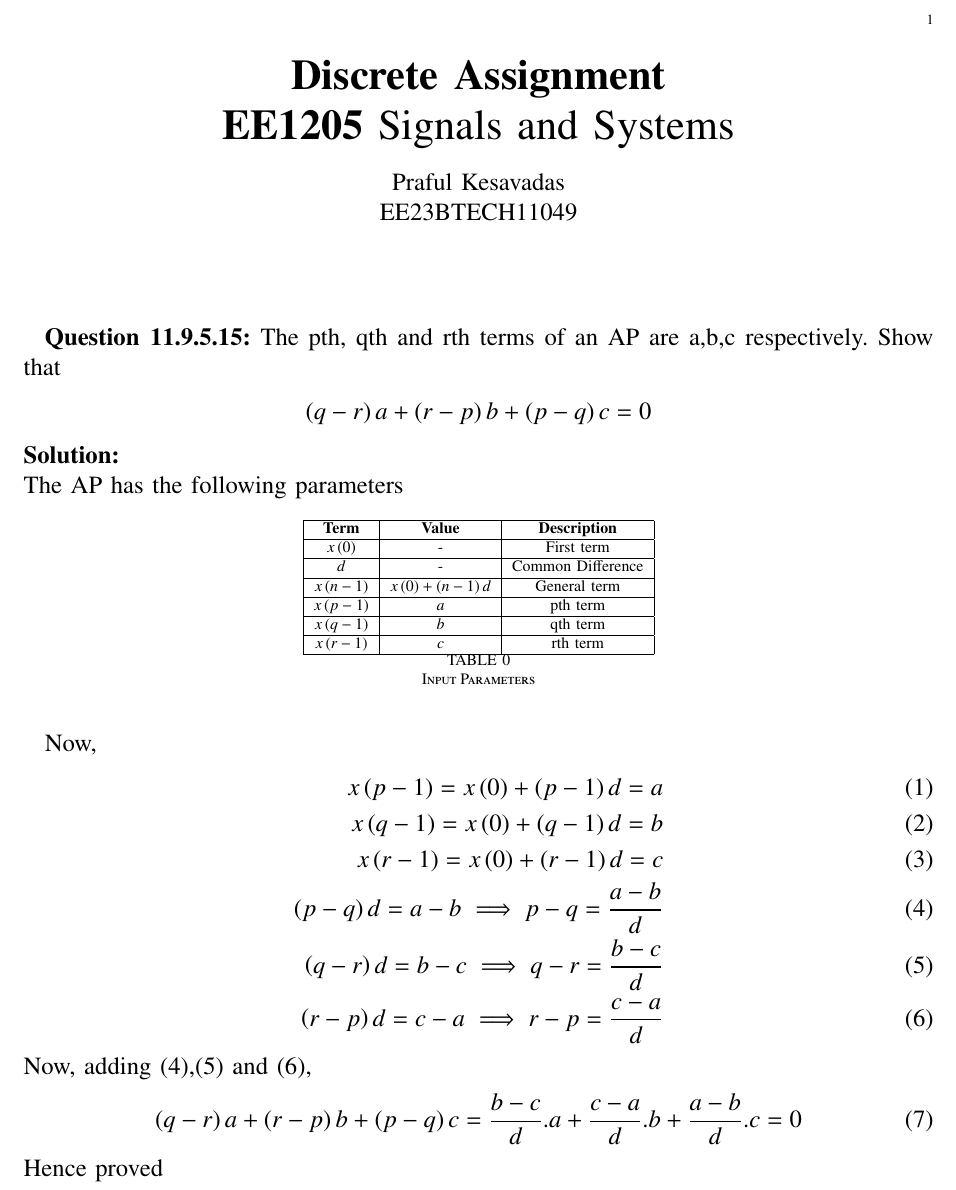
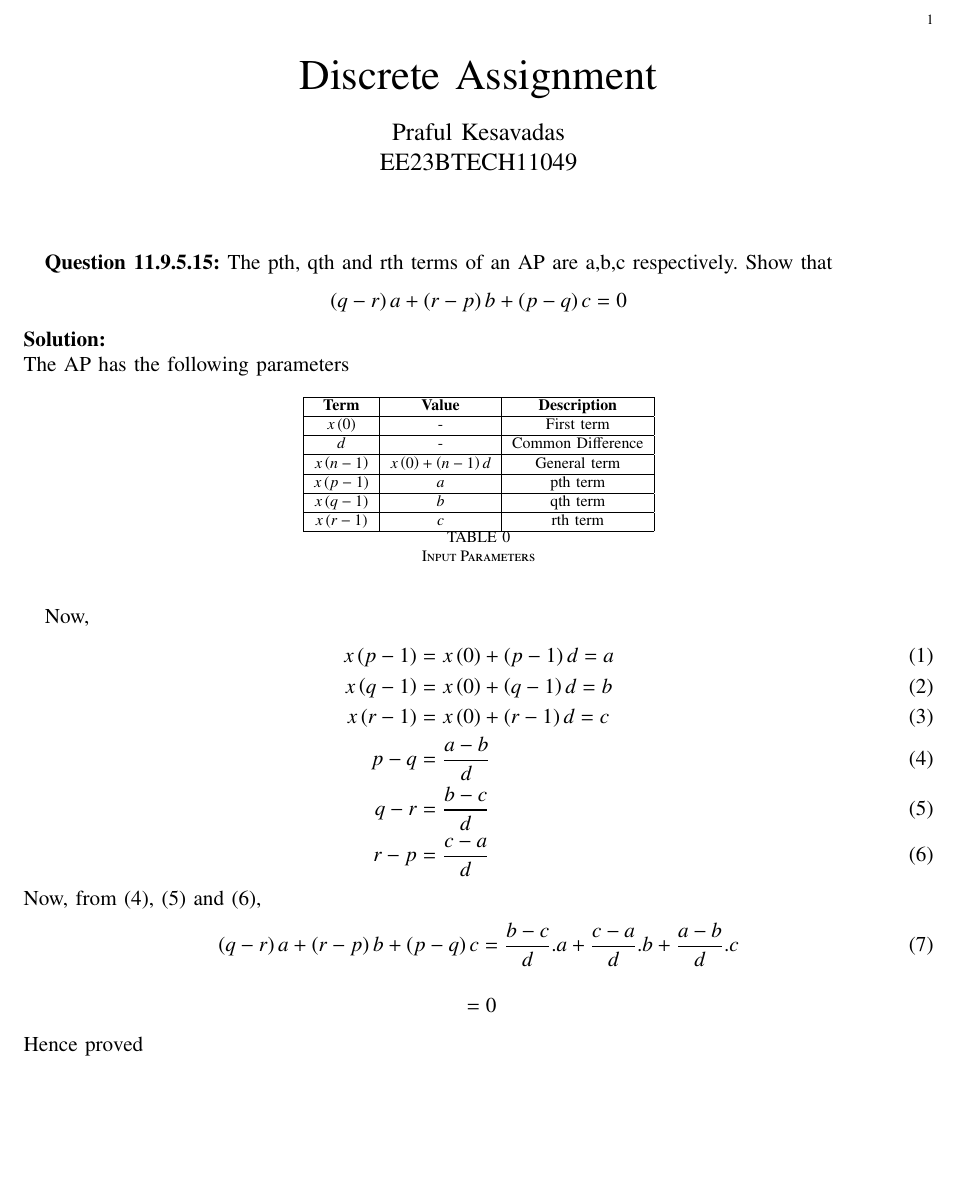
Before and after one commit to Praful-Kesavadas/signals-and-systems, a LaTeX paper (Signals and systems/Discrete/11/9/5/15/11.9.5.15.tex): part of the page, cut so that both start at the same text, the shorter picture padded with empty space. Compiled offline with pdfLaTeX.

Commit message:
added eqn ref

```diff
--- a/Signals and systems/Discrete/11/9/5/15/11.9.5.15.tex
+++ b/Signals and systems/Discrete/11/9/5/15/11.9.5.15.tex
@@ -1,9 +1,6 @@
 \let\negmedspace\undefined
 \let\negthickspace\undefined
-\documentclass[a4,12pt,onecolumn]{IEEEtran}
-%\documentclass[conference]{IEEEtran}
-%\IEEEoverridecommandlockouts
-% The preceding line is only needed to identify funding in the first footnote. If that is unneeded, please comment it out.
+\documentclass[journal,12pt,onecolumn]{IEEEtran}
 \usepackage{cite}
 \usepackage{amsmath,amssymb,amsfonts,amsthm}
 \usepackage{algorithmic}
@@ -132,24 +51,47 @@ columns=fullflexible
 \providecommand{\cbrak}[1]{\ensuremath{\left\{#1\right\}}}
 \providecommand{\lcbrak}[1]{\ensuremath{\left\{#1\right.}}
 \providecommand{\rcbrak}[1]{\ensuremath{\left.#1\right\}}}
-\theoremstyle{remark}
-\newtheorem{rem}{Remark}
 \newcommand{\sgn}{\mathop{\mathrm{sgn}}}
-%\providecommand{\abs}[1]{\left\vert#1\right\vert}
+\providecommand{\abs}[1]{\left\vert#1\right\vert}
 \providecommand{\res}[1]{\Res\displaylimits_{#1}}
-%\providecommand{\norm}[1]{\left\lVert#1\right\rVert}
+\providecommand{\norm}[1]{\left\lVert#1\right\rVert}
 %\providecommand{\norm}[1]{\lVert#1\rVert}
 \providecommand{\mtx}[1]{\mathbf{#1}}
-%\providecommand{\mean}[1]{E\left[ #1 \right]}
+\providecommand{\mean}[1]{E\left[ #1 \right]}
+\providecommand{\cond}[2]{#1\middle|#2}
 \providecommand{\fourier}{\overset{\mathcal{F}}{ \rightleftharpoons}}
+\newenvironment{amatrix}[1]{%
+  \left(\begin{array}{@{}*{#1}{c}|c@{}}
+}{%
+  \end{array}\right)
+}
 %\providecommand{\hilbert}{\overset{\mathcal{H}}{ \rightleftharpoons}}
-\providecommand{\system}{\overset{\mathcal{H}}{ \longleftrightarrow}}
+%\providecommand{\system}{\overset{\mathcal{H}}{ \longleftrightarrow}}
 	%\newcommand{\solution}[2]{\textbf{Solution:}{#1}}
 \newcommand{\solution}{\noindent \textbf{Solution: }}
 \newcommand{\cosec}{\,\text{cosec}\,}
 \providecommand{\dec}[2]{\ensuremath{\overset{#1}{\underset{#2}{\gtrless}}}}
 \newcommand{\myvec}[1]{\ensuremath{\begin{pmatrix}#1\end{pmatrix}}}
 \newcommand{\mydet}[1]{\ensuremath{\begin{vmatrix}#1\end{vmatrix}}}
+\newcommand{\myaugvec}[2]{\ensuremath{\begin{amatrix}{#1}#2\end{amatrix}}}
+\providecommand{\rank}{\text{rank}}
+\providecommand{\pr}[1]{\ensuremath{\Pr\left(#1\right)}}
+\providecommand{\qfunc}[1]{\ensuremath{Q\left(#1\right)}}
+	\newcommand*{\permcomb}[4][0mu]{{{}^{#3}\mkern#1#2_{#4}}}
+\newcommand*{\perm}[1][-3mu]{\permcomb[#1]{P}}
+\newcommand*{\comb}[1][-1mu]{\permcomb[#1]{C}}
+\providecommand{\qfunc}[1]{\ensuremath{Q\left(#1\right)}}
+\providecommand{\gauss}[2]{\mathcal{N}\ensuremath{\left(#1,#2\right)}}
+\providecommand{\diff}[2]{\ensuremath{\frac{d{#1}}{d{#2}}}}
+\providecommand{\myceil}[1]{\left \lceil #1 \right \rceil }
+\newcommand\figref{Fig.~\ref}
+\newcommand\tabref{Table~\ref}
+\newcommand{\sinc}{\,\text{sinc}\,}
+\newcommand{\rect}{\,\text{rect}\,}
+%%
+%	%\newcommand{\solution}[2]{\textbf{Solution:}{#1}}
+%\newcommand{\solution}{\noindent \textbf{Solution: }}
+%\newcommand{\cosec}{\,\text{cosec}\,}
 %\numberwithin{equation}{section}
 %\numberwithin{equation}{subsection}
 %\numberwithin{problem}{section}
@@ -160,96 +102,12 @@ columns=fullflexible
 
 %\let\StandardTheFigure\thefigure
 \let\vec\mathbf
-%\renewcommand{\thefigure}{\theproblem.\arabic{figure}}
-%\renewcommand{\thefigure}{\theproblem}
-%\setlist[enumerate,1]{before=\renewcommand\theequation{\theenumi.\arabic{equation}}
-%\counterwithin{equation}{enumi}
 
-
-%\renewcommand{\theequation}{\arabic{subsection}.\arabic{equation}}
-
-%\def\putbox#1#2#3{\makebox[0in][l]{\makebox[#1][l]{}\raisebox{\baselineskip}[0in][0in]{\raisebox{#2}[0in][0in]{#3}}}}
-%     \def\rightbox#1{\makebox[0in][r]{#1}}
-%     \def\centbox#1{\makebox[0in]{#1}}
-%     \def\topbox#1{\raisebox{-\baselineskip}[0in][0in]{#1}}
-%     \def\midbox#1{\raisebox{-0.5\baselineskip}[0in][0in]{#1}}
-
-
-\title{
-\Huge\textbf{Discrete Assignment}\\
-\Huge\textbf{EE1205} Signals and Systems\\
-}
-\large\author{Praful Kesavadas\\EE23BTECH11049}
-
-%\title{
-%	\logo{Matrix Analysis through Octave}{\begin{center}\includegraphics[scale=.24]{tlc}\end{center}}{}{HAMDSP}
-%}
-
-
-% paper title
-% can use linebreaks \\ within to get better formatting as desired
-%\title{Matrix Analysis through Octave}
-%
-%
-% author names and IEEE memberships
-% note positions of commas and nonbreaking spaces ( ~ ) LaTeX will not break
-% a structure at a ~ so this keeps an author's name from being broken across
-% two lines.
-% use \thanks{} to gain access to the first footnote area
-% a separate \thanks must be used for each paragraph as LaTeX2e's \thanks
-% was not built to handle multiple paragraphs
-%
-
-%\author{<-this % stops a space
-%\thanks{}}
-%}
-% note the % following the last \IEEEmembership and also \thanks -
-% these prevent an unwanted space from occurring between the last author name
-% and the end of the author line. i.e., if you had this:
-%
-% \author{....lastname \thanks{...} \thanks{...} }
-%                     ^------------^------------^----Do not want these spaces!
-%
-% a space would be appended to the last name and could cause every name on that
-% line to be shifted left slightly. This is one of those "LaTeX things". For
-% instance, "\textbf{A} \textbf{B}" will typeset as "A B" not "AB". To get
-% "AB" then you have to do: "\textbf{A}\textbf{B}"
-% \thanks is no different in this regard, so shield the last } of each \thanks
-% that ends a line with a % and do not let a space in before the next \thanks.
-% Spaces after \IEEEmembership other than the last one are OK (and needed) as
-% you are supposed to have spaces between the names. For what it is worth,
-% this is a minor point as most people would not even notice if the said evil
-% space somehow managed to creep in.
-
-
-
-% The paper headers
-%\markboth{Journal of \LaTeX\ Class Files,~Vol.~6, No.~1, January~2007}%
-%{Shell \MakeLowercase{\textit{et al.}}: Bare Demo of IEEEtran.cls for Journals}
-% The only time the second header will appear is for the odd numbered pages
-% after the title page when using the twoside option.
-%
-% * Note that you probably will NOT want to include the author's *
-% * name in the headers of peer review papers.                   *
-% You can use \ifCLASSOPTIONpeerreview for conditional compilation here if
-% you desire.
+\bibliographystyle{IEEEtran}
 
 
 
 
-% If you want to put a publisher's ID mark on the page you can do it like
-% this:
-%\IEEEpubid{0000--0000/00\$00.00~\copyright~2007 IEEE}
-% Remember, if you use this you must call \IEEEpubidadjcol in the second
-% column for its text to clear the IEEEpubid mark.
-
-
-
-% make the title area
-\maketitle
-
-
-%\tableofcontents
 
 \bigskip
 
@@ -257,35 +115,10 @@ columns=fullflexible
 \renewcommand{\thetable}{\theenumi}
 %\renewcommand{\theequation}{\theenumi}
 
-%\begin{abstract}
-%%\boldmath
-%In this letter, an algorithm for evaluating the exact analytical bit error rate  (BER)  for the piecewise linear (PL) combiner for  multiple relays is presented. Previous results were available only for upto three relays. The algorithm is unique in the sense that  the actual mathematical expressions, that are prohibitively large, need not be explicitly obtained. The diversity gain due to multiple relays is shown through plots of the analytical BER, well supported by simulations.
-%
-%\end{abstract}
-% IEEEtran.cls defaults to using nonbold math in the Abstract.
-% This preserves the distinction between vectors and scalars. However,
-% if the journal you are submitting to favors bold math in the abstract,
-% then you can use LaTeX's standard command \boldmath at the very start
-% of the abstract to achieve this. Many IEEE journals frown on math
-% in the abstract anyway.
 
-% Note that keywords are not normally used for peerreview papers.
-%\begin{IEEEkeywords}
-%Cooperative diversity, decode and forward, piecewise linear
-%\end{IEEEkeywords}
-
-
-
-% For peer review papers, you can put extra information on the cover
-% page as needed:
-% \ifCLASSOPTIONpeerreview
-% \begin{center} \bfseries EDICS Category: 3-BBND \end{center}
-% \fi
-%
-% For peerreview papers, this IEEEtran command inserts a page break and
-% creates the second title. It will be ignored for other modes.
-%\IEEEpeerreviewmaketitle
-%\begin{flushleft}
+\title{Discrete Assignment}
+\author{Praful Kesavadas\\ EE23BTECH11049}
+\maketitle
 \textbf{Question 11.9.5.15:}
 The pth, qth and rth terms of an AP are a,b,c respectively. Show that
 \begin{align*} \brak{q-r}a + \brak{r-p}b +\brak{p-q}c =0 \end{align*}
@@ -299,17 +132,19 @@ The AP has the following parameters
 
 Now,
 \begin{align}
-    x\brak{p-1}= x\brak{0}+\brak{p-1}d = a\\
-    x\brak{q-1}= x\brak{0}+\brak{q-1}d = b\\
-    x\brak{r-1}= x\brak{0}+\brak{r-1}d = c\\
-    \brak{p-q}d= a-b \implies p-q= \frac{a-b}{d}\\
-    \brak{q-r}d= b-c \implies q-r= \frac{b-c}{d}\\
-    \brak{r-p}d= c-a \implies r-p= \frac{c-a}{d}
+    x\brak{p-1} &= x\brak{0}+\brak{p-1}d = a \label{eq:1} \\
+    x\brak{q-1} &= x\brak{0}+\brak{q-1}d = b \label{eq:2} \\
+    x\brak{r-1} &= x\brak{0}+\brak{r-1}d = c \label{eq:3} \\
+    p-q &= \frac{a-b}{d} \label{eq:4} \\
+    q-r &= \frac{b-c}{d} \label{eq:5} \\
+    r-p &= \frac{c-a}{d} \label{eq:6}
 \end{align}
-Now, adding (4),(5) and (6),
+Now, from \eqref{eq:4}, \eqref{eq:5} and \eqref{eq:6},
 \begin{align}
-    \brak{q-r}a + \brak{r-p}b + \brak{p-q}c = \frac{b-c}{d}.a +  \frac{c-a}{d}.b + \frac{a-b}{d}.c
+    \brak{q-r}a + \brak{r-p}b + \brak{p-q}c = \frac{b-c}{d}.a +  \frac{c-a}{d}.b + \frac{a-b}{d}.c \label{eq:7}
+\end{align}
+\begin{align*}
     &= 0
-\end{align}
+\end{align*}
 Hence proved
 \end{document}
```
Also changed, not shown: Signals and systems/Discrete/11/9/5/15/11.9.5.15.pdf, Signals and systems/Discrete/11/9/5/15/11.9.5.15.tex (94 more changed lines), 2 other files.
